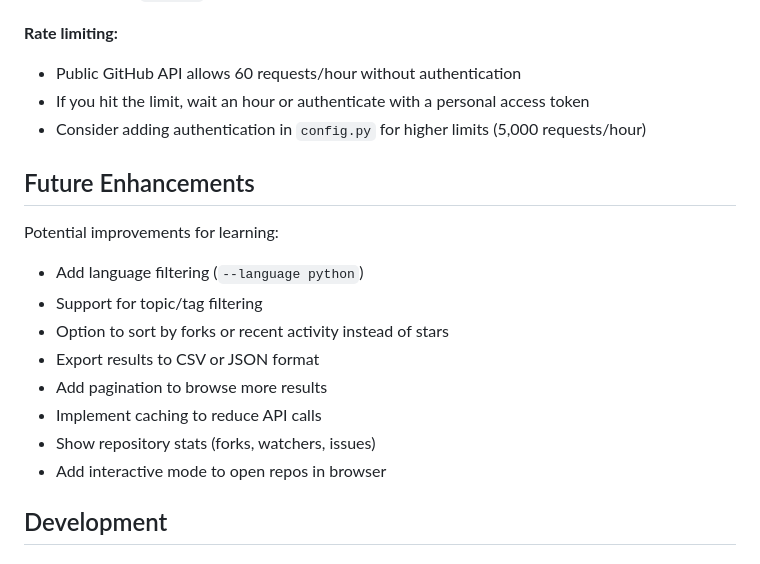
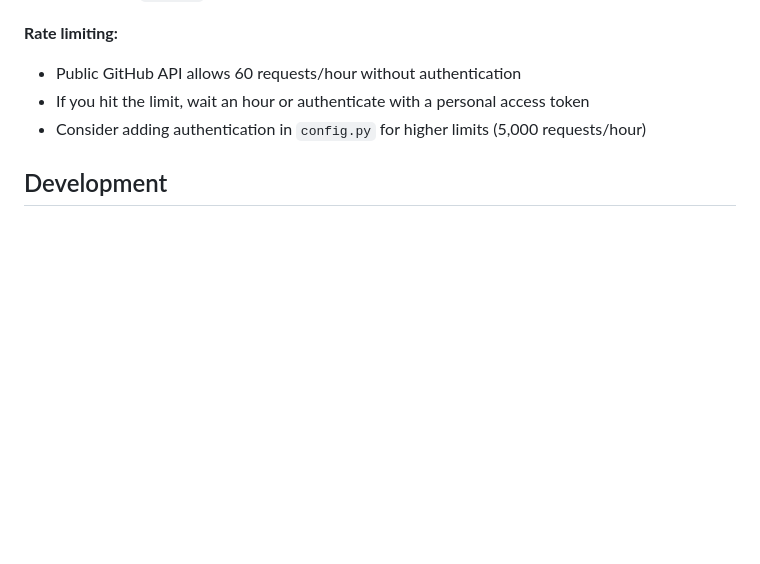
Before and after one commit to jurabek-abd/python-backend-fundamentals, a Markdown page: github-trending-cli/README.md, the part around the change. GitHub-like rendering; blank space fills up the shorter version.

Commit message:
github-trending-cli readme.md fixed

```diff
--- a/github-trending-cli/README.md
+++ b/github-trending-cli/README.md
@@ -185,18 +185,6 @@ The tool queries GitHub's search API for repositories:
 - If you hit the limit, wait an hour or authenticate with a personal access token
 - Consider adding authentication in `config.py` for higher limits (5,000 requests/hour)
 
-## Future Enhancements
-
-Potential improvements for learning:
-- Add language filtering (`--language python`)
-- Support for topic/tag filtering
-- Option to sort by forks or recent activity instead of stars
-- Export results to CSV or JSON format
-- Add pagination to browse more results
-- Implement caching to reduce API calls
-- Show repository stats (forks, watchers, issues)
-- Add interactive mode to open repos in browser
-
 ## Development
 
 ### Running the Tool
```
